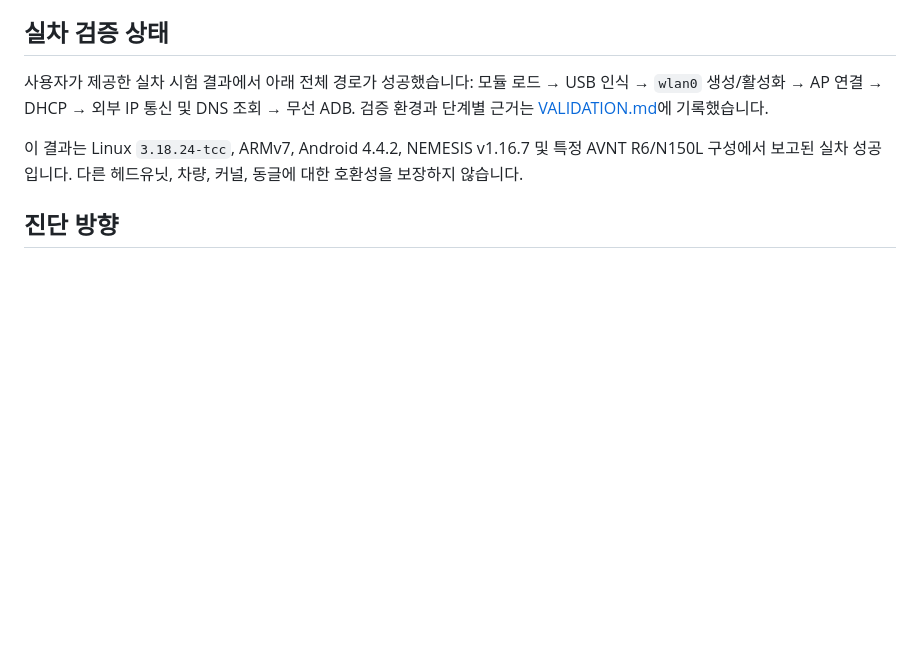
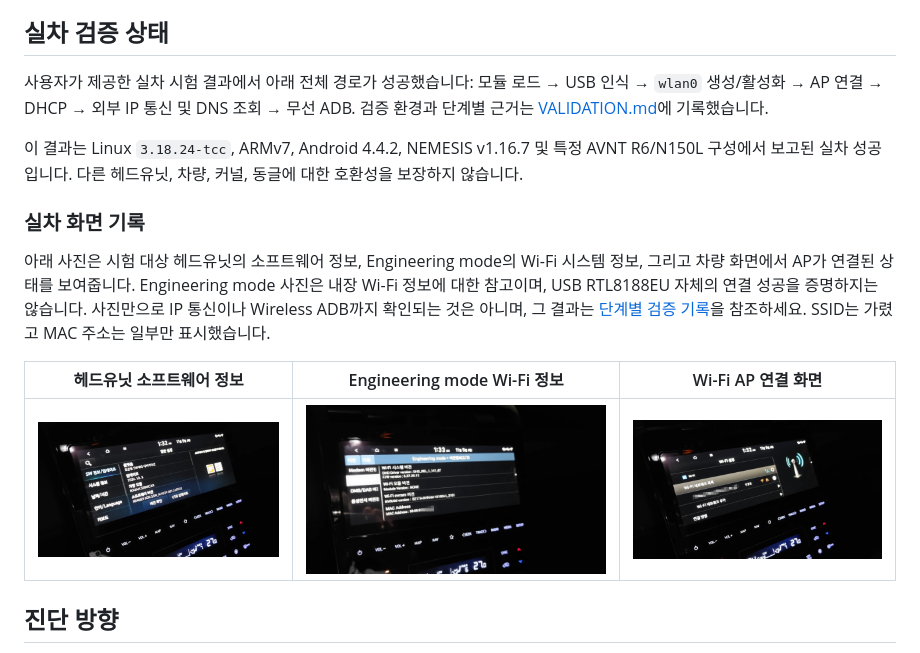
Before and after one commit to EGG-RAMYON/nx4-rtl8188eu-kmod, a Markdown page: README.md, the part around the change. Rendered like a GitHub page; pictures changed too: docs/images/01-headunit-software-info.jpg (added), docs/images/02-engineering-wifi-info.jpg (added), docs/images/03-wifi-connected-screen.jpg (added); blank space fills up the shorter version.

Commit message:
Add real-car head unit photos to README

```diff
--- a/README.md
+++ b/README.md
@@ -7,6 +7,14 @@
 사용자가 제공한 실차 시험 결과에서 아래 전체 경로가 성공했습니다: 모듈 로드 → USB 인식 → `wlan0` 생성/활성화 → AP 연결 → DHCP → 외부 IP 통신 및 DNS 조회 → 무선 ADB. 검증 환경과 단계별 근거는 [VALIDATION.md](VALIDATION.md)에 기록했습니다.
 
 이 결과는 Linux `3.18.24-tcc`, ARMv7, Android 4.4.2, NEMESIS v1.16.7 및 특정 AVNT R6/N150L 구성에서 보고된 실차 성공입니다. 다른 헤드유닛, 차량, 커널, 동글에 대한 호환성을 보장하지 않습니다.
+
+### 실차 화면 기록
+
+아래 사진은 시험 대상 헤드유닛의 소프트웨어 정보, Engineering mode의 Wi-Fi 시스템 정보, 그리고 차량 화면에서 AP가 연결된 상태를 보여줍니다. Engineering mode 사진은 내장 Wi-Fi 정보에 대한 참고이며, USB RTL8188EU 자체의 연결 성공을 증명하지는 않습니다. 사진만으로 IP 통신이나 Wireless ADB까지 확인되는 것은 아니며, 그 결과는 [단계별 검증 기록](VALIDATION.md)을 참조하세요. SSID는 가렸고 MAC 주소는 일부만 표시했습니다.
+
+| 헤드유닛 소프트웨어 정보 | Engineering mode Wi-Fi 정보 | Wi-Fi AP 연결 화면 |
+|---|---|---|
+| ![AVNT software information](docs/images/01-headunit-software-info.jpg) | ![Engineering mode Wi-Fi information; MAC partially masked](docs/images/02-engineering-wifi-info.jpg) | ![Wi-Fi AP shown as connected](docs/images/03-wifi-connected-screen.jpg) |
 
 ## 진단 방향
 
```
